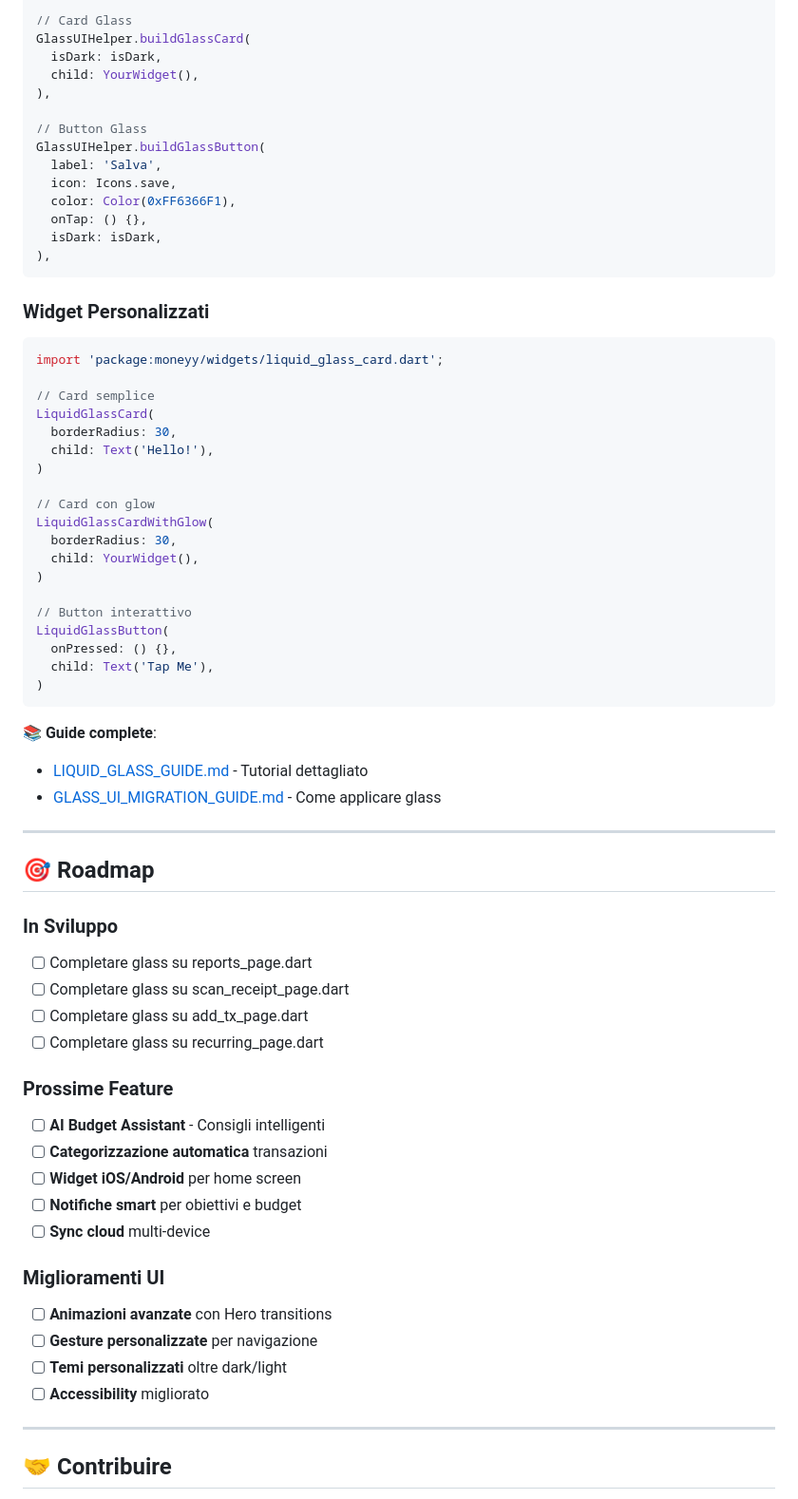
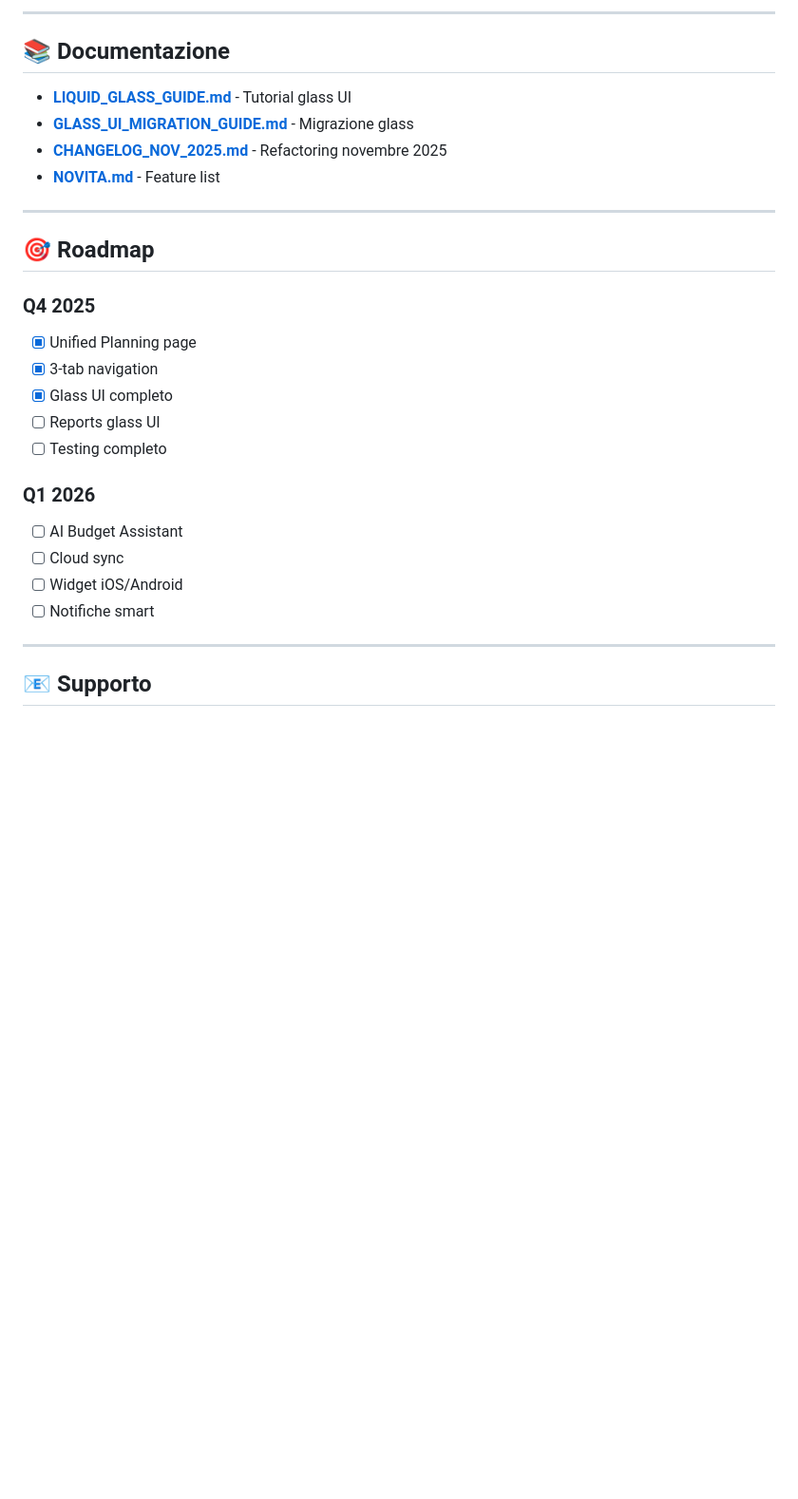
Before and after one commit to freednumber/moneyy_app, a Markdown page: README.md, the part around one of its changes. Shown at 95% size. Rendered like a GitHub page; blank space fills up the shorter version.

````diff
--- a/README.md
+++ b/README.md
@@ -211,72 +200,31 @@ appBar: GlassUIHelper.buildGlassAppBar(
 
-// Card Glass
-GlassUIHelper.buildGlassCard(
-  isDark: isDark,
-  child: YourWidget(),
-),
+---
 
-// Button Glass
-GlassUIHelper.buildGlassButton(
-  label: 'Salva',
-  icon: Icons.save,
-  color: Color(0xFF6366F1),
-  onTap: () {},
-  isDark: isDark,
-),
-```
+## 📚 **Documentazione**
 
-### Widget Personalizzati
-
-```dart
-import 'package:moneyy/widgets/liquid_glass_card.dart';
-
-// Card semplice
-LiquidGlassCard(
-  borderRadius: 30,
-  child: Text('Hello!'),
-)
-
-// Card con glow
-LiquidGlassCardWithGlow(
-  borderRadius: 30,
-  child: YourWidget(),
-)
-
-// Button interattivo
-LiquidGlassButton(
-  onPressed: () {},
-  child: Text('Tap Me'),
-)
-```
-
-📚 **Guide complete**:
-- [LIQUID_GLASS_GUIDE.md](LIQUID_GLASS_GUIDE.md) - Tutorial dettagliato
-- [GLASS_UI_MIGRATION_GUIDE.md](GLASS_UI_MIGRATION_GUIDE.md) - Come applicare glass
+- **[LIQUID_GLASS_GUIDE.md](LIQUID_GLASS_GUIDE.md)** - Tutorial glass UI
+- **[GLASS_UI_MIGRATION_GUIDE.md](GLASS_UI_MIGRATION_GUIDE.md)** - Migrazione glass
+- **[CHANGELOG_NOV_2025.md](CHANGELOG_NOV_2025.md)** - Refactoring novembre 2025
+- **[NOVITA.md](NOVITA.md)** - Feature list
 
 ---
 
 ## 🎯 **Roadmap**
 
-### In Sviluppo
-- [ ] Completare glass su reports_page.dart
-- [ ] Completare glass su scan_receipt_page.dart
-- [ ] Completare glass su add_tx_page.dart
-- [ ] Completare glass su recurring_page.dart
+### Q4 2025
+- [x] Unified Planning page
+- [x] 3-tab navigation
+- [x] Glass UI completo
+- [ ] Reports glass UI
+- [ ] Testing completo
 
-### Prossime Feature
-- [ ] **AI Budget Assistant** - Consigli intelligenti
-- [ ] **Categorizzazione automatica** transazioni
-- [ ] **Widget iOS/Android** per home screen
-- [ ] **Notifiche smart** per obiettivi e budget
-- [ ] **Sync cloud** multi-device
-
-### Miglioramenti UI
-- [ ] **Animazioni avanzate** con Hero transitions
-- [ ] **Gesture personalizzate** per navigazione
-- [ ] **Temi personalizzati** oltre dark/light
-- [ ] **Accessibility** migliorato
+### Q1 2026
+- [ ] AI Budget Assistant
+- [ ] Cloud sync
+- [ ] Widget iOS/Android
+- [ ] Notifiche smart
 
 ---
 
-## 🤝 **Contribuire**
+## 📧 **Supporto**
 
````
Also changed, not shown: other parts of README.md (+82 -195 lines).
